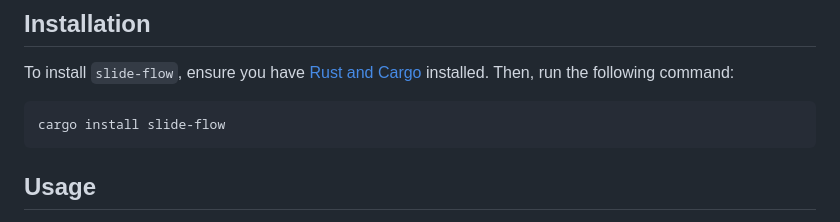
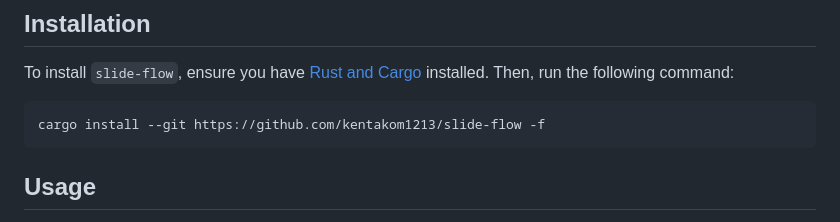
Before and after one commit to kentakom1213/slide-flow, a Markdown page: README.md, the part around the change. Rendered like a GitHub page.

Commit message:
fix: installation

````diff
--- a/README.md
+++ b/README.md
@@ -17,7 +17,7 @@
 To install `slide-flow`, ensure you have [Rust and Cargo](https://www.rust-lang.org/tools/install) installed. Then, run the following command:
 
 ```bash
-cargo install slide-flow
+cargo install --git https://github.com/kentakom1213/slide-flow -f
 ```
 
 ## Usage
````
